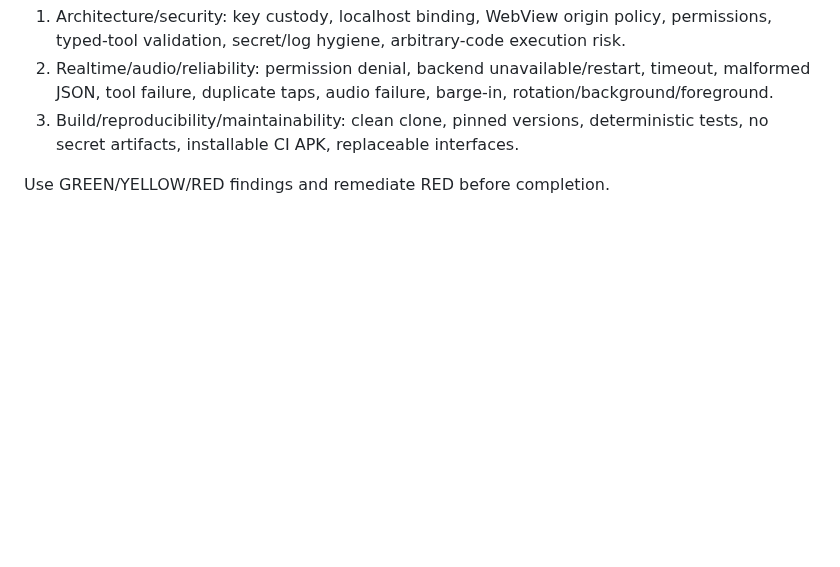
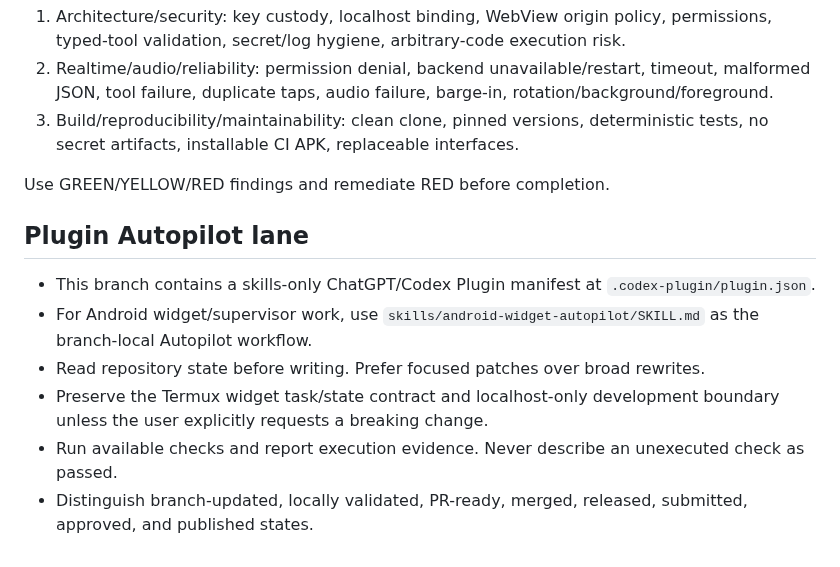
Before and after one commit to eggie-admin/hydra-shell-android, a Markdown page: .github/copilot-instructions.md, the part around the change. GitHub-like rendering; blank space fills up the shorter version.

Commit message:
wire Plugin Autopilot into Android widget Copilot instructions

```diff
--- a/.github/copilot-instructions.md
+++ b/.github/copilot-instructions.md
@@ -52,3 +52,11 @@ Before calling the milestone complete, document `docs/HARD_ARCH_AUDIT.md`:
 3. Build/reproducibility/maintainability: clean clone, pinned versions, deterministic tests, no secret artifacts, installable CI APK, replaceable interfaces.
 
 Use GREEN/YELLOW/RED findings and remediate RED before completion.
+
+## Plugin Autopilot lane
+- This branch contains a skills-only ChatGPT/Codex Plugin manifest at `.codex-plugin/plugin.json`.
+- For Android widget/supervisor work, use `skills/android-widget-autopilot/SKILL.md` as the branch-local Autopilot workflow.
+- Read repository state before writing. Prefer focused patches over broad rewrites.
+- Preserve the Termux widget task/state contract and localhost-only development boundary unless the user explicitly requests a breaking change.
+- Run available checks and report execution evidence. Never describe an unexecuted check as passed.
+- Distinguish branch-updated, locally validated, PR-ready, merged, released, submitted, approved, and published states.
```
